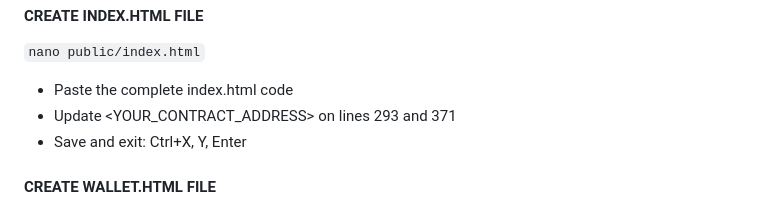
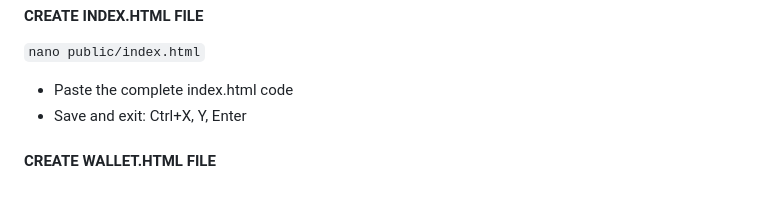
Before and after one commit to slowafk/ERC1155-asset-verification-discord-bot-for-monad-testnet, a Markdown page: README.md, the part around the change. Drawn GitHub-style.

Commit message:
corrected index.html creation instructions

````diff
--- a/README.md
+++ b/README.md
@@ -116,7 +116,6 @@ cd ~/discord-nft-bot
 #### CREATE INDEX.HTML FILE
 ```nano public/index.html```
 - Paste the complete index.html code
-- Update <YOUR_CONTRACT_ADDRESS> on lines 293 and 371
 - Save and exit: Ctrl+X, Y, Enter
 
 #### CREATE WALLET.HTML FILE
````
